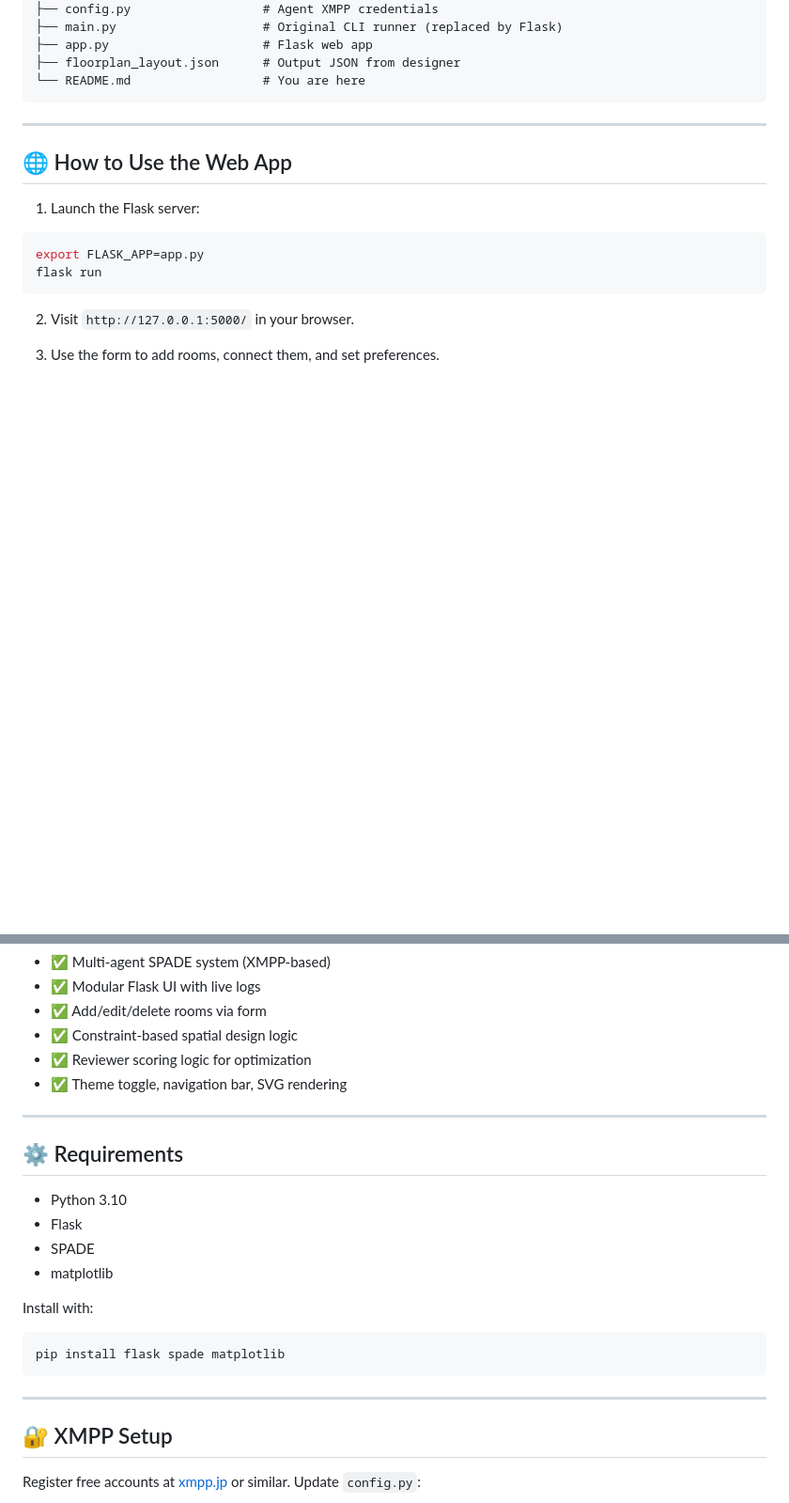
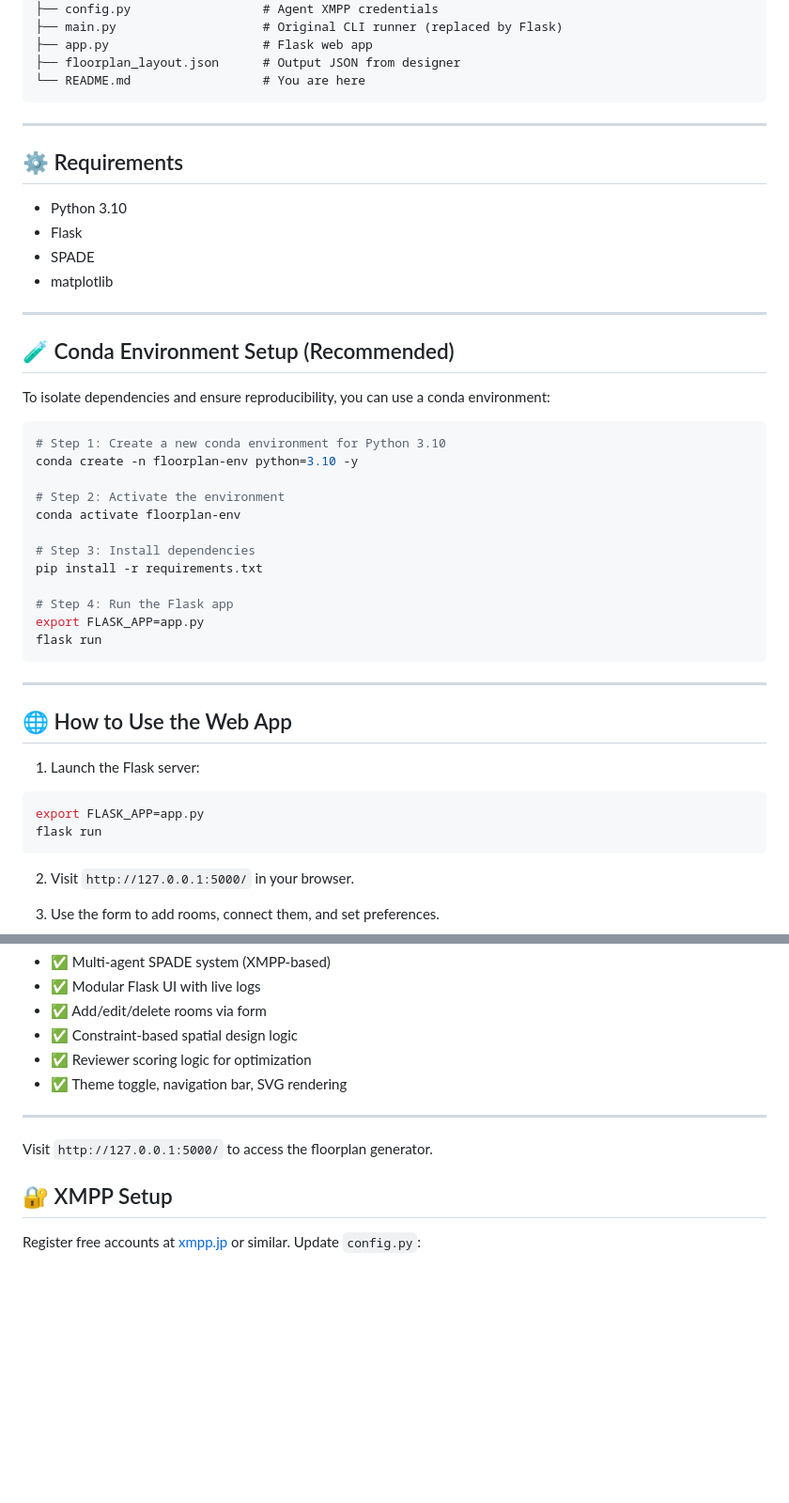
Before and after one commit to DevHassanMehdi/floorplan_agents, a Markdown page: README.md, 2 parts joined by grey strips. Shown at 94% size. GitHub-like rendering; blank space fills up the shorter version.

Commit message:
Updated docs. Added instructions to setup the environment

````diff
--- a/README.md
+++ b/README.md
@@ -24,6 +26,36 @@ floorplan_agents/
 ├── app.py                     # Flask web app
 ├── floorplan_layout.json      # Output JSON from designer
 └── README.md                  # You are here
+```
+
+---
+
+## ⚙️ Requirements
+
+- Python 3.10
+- Flask
+- SPADE
+- matplotlib
+
+---
+
+## 🧪 Conda Environment Setup (Recommended)
+
+To isolate dependencies and ensure reproducibility, you can use a conda environment:
+
+```bash
+# Step 1: Create a new conda environment for Python 3.10
+conda create -n floorplan-env python=3.10 -y
+
+# Step 2: Activate the environment
+conda activate floorplan-env
+
+# Step 3: Install dependencies
+pip install -r requirements.txt
+
+# Step 4: Run the Flask app
+export FLASK_APP=app.py
+flask run
 ```
 
 ---
@@ -100,20 +136,7 @@ SVG visualization is generated and saved in `static/floorplan.svg`. Features inc
 
 ---
 
-## ⚙️ Requirements
-
-- Python 3.10
-- Flask
-- SPADE
-- matplotlib
-
-Install with:
-
-```bash
-pip install flask spade matplotlib
-```
-
----
+Visit `http://127.0.0.1:5000/` to access the floorplan generator.
 
 ## 🔐 XMPP Setup
 
````
Also changed, not shown: other parts of README.md (+12 -4 lines).
